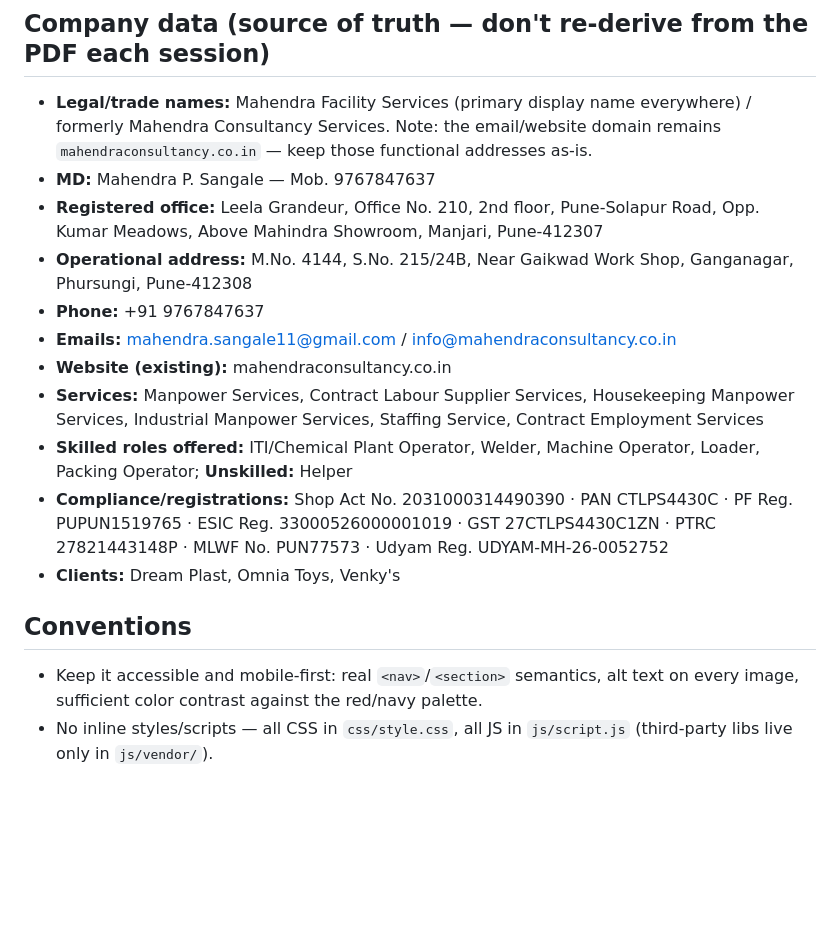
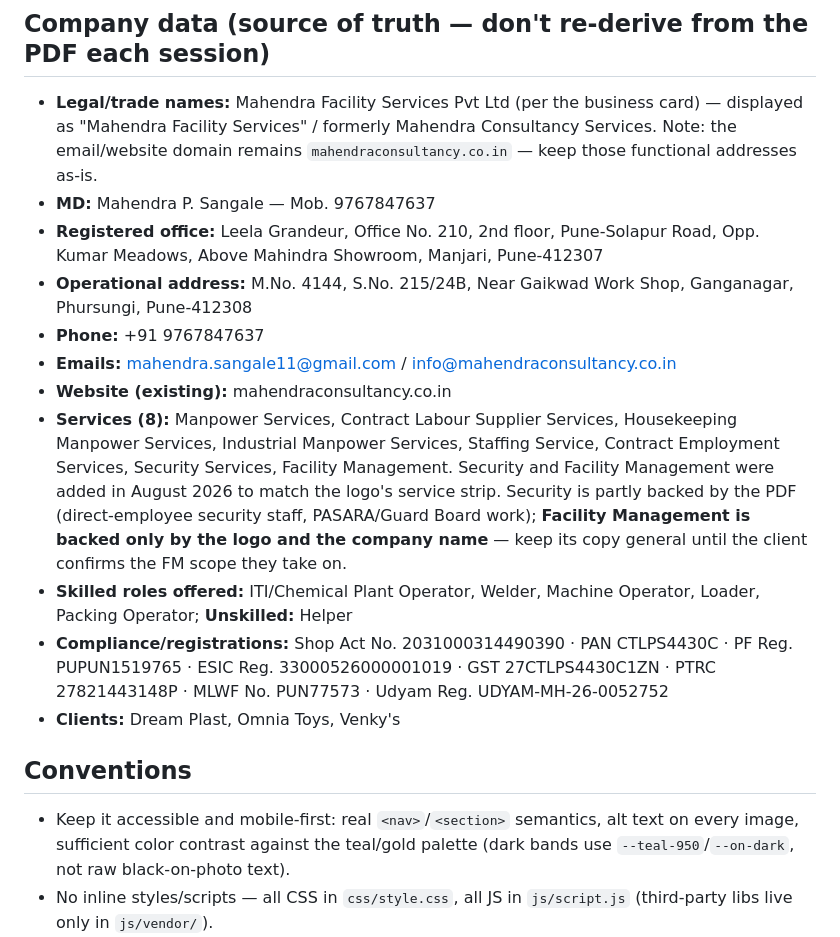
Before and after one commit to ShivamHonrao1/Mahendra-Pvt-Client, a Markdown page: CLAUDE.md, the part around one of its changes. Drawn GitHub-style; blank space fills up the shorter version.

```diff
--- a/CLAUDE.md
+++ b/CLAUDE.md
@@ -77,20 +92,20 @@ Client logos are rendered as **text cards** (Dream Plast, Omnia Toys, Venky's) i
 
 ## Company data (source of truth — don't re-derive from the PDF each session)
 
-- **Legal/trade names:** Mahendra Facility Services (primary display name everywhere) / formerly Mahendra Consultancy Services. Note: the email/website domain remains `mahendraconsultancy.co.in` — keep those functional addresses as-is.
+- **Legal/trade names:** Mahendra Facility Services Pvt Ltd (per the business card) — displayed as "Mahendra Facility Services" / formerly Mahendra Consultancy Services. Note: the email/website domain remains `mahendraconsultancy.co.in` — keep those functional addresses as-is.
 - **MD:** Mahendra P. Sangale — Mob. 9767847637
 - **Registered office:** Leela Grandeur, Office No. 210, 2nd floor, Pune-Solapur Road, Opp. Kumar Meadows, Above Mahindra Showroom, Manjari, Pune-412307
 - **Operational address:** M.No. 4144, S.No. 215/24B, Near Gaikwad Work Shop, Ganganagar, Phursungi, Pune-412308
 - **Phone:** +91 9767847637
 - **Emails:** mahendra.sangale11@gmail.com / info@mahendraconsultancy.co.in
 - **Website (existing):** mahendraconsultancy.co.in
-- **Services:** Manpower Services, Contract Labour Supplier Services, Housekeeping Manpower Services, Industrial Manpower Services, Staffing Service, Contract Employment Services
+- **Services (8):** Manpower Services, Contract Labour Supplier Services, Housekeeping Manpower Services, Industrial Manpower Services, Staffing Service, Contract Employment Services, Security Services, Facility Management. Security and Facility Management were added in August 2026 to match the logo's service strip. Security is partly backed by the PDF (direct-employee security staff, PASARA/Guard Board work); **Facility Management is backed only by the logo and the company name** — keep its copy general until the client confirms the FM scope they take on.
 - **Skilled roles offered:** ITI/Chemical Plant Operator, Welder, Machine Operator, Loader, Packing Operator; **Unskilled:** Helper
 - **Compliance/registrations:** Shop Act No. 2031000314490390 · PAN CTLPS4430C · PF Reg. PUPUN1519765 · ESIC Reg. 33000526000001019 · GST 27CTLPS4430C1ZN · PTRC 27821443148P · MLWF No. PUN77573 · Udyam Reg. UDYAM-MH-26-0052752
 - **Clients:** Dream Plast, Omnia Toys, Venky's
 
 ## Conventions
 
-- Keep it accessible and mobile-first: real `<nav>`/`<section>` semantics, alt text on every image, sufficient color contrast against the red/navy palette.
+- Keep it accessible and mobile-first: real `<nav>`/`<section>` semantics, alt text on every image, sufficient color contrast against the teal/gold palette (dark bands use `--teal-950`/`--on-dark`, not raw black-on-photo text).
 - No inline styles/scripts — all CSS in `css/style.css`, all JS in `js/script.js` (third-party libs live only in `js/vendor/`).
 - Don't add a JS framework, package.json, or build step — it's a static brochure site. Extra libraries, if ever needed, get vendored into `js/vendor/` (like GSAP/Lenis), never pulled from a CDN at runtime.
```
Also changed, not shown: other parts of CLAUDE.md (+33 -18 lines).
